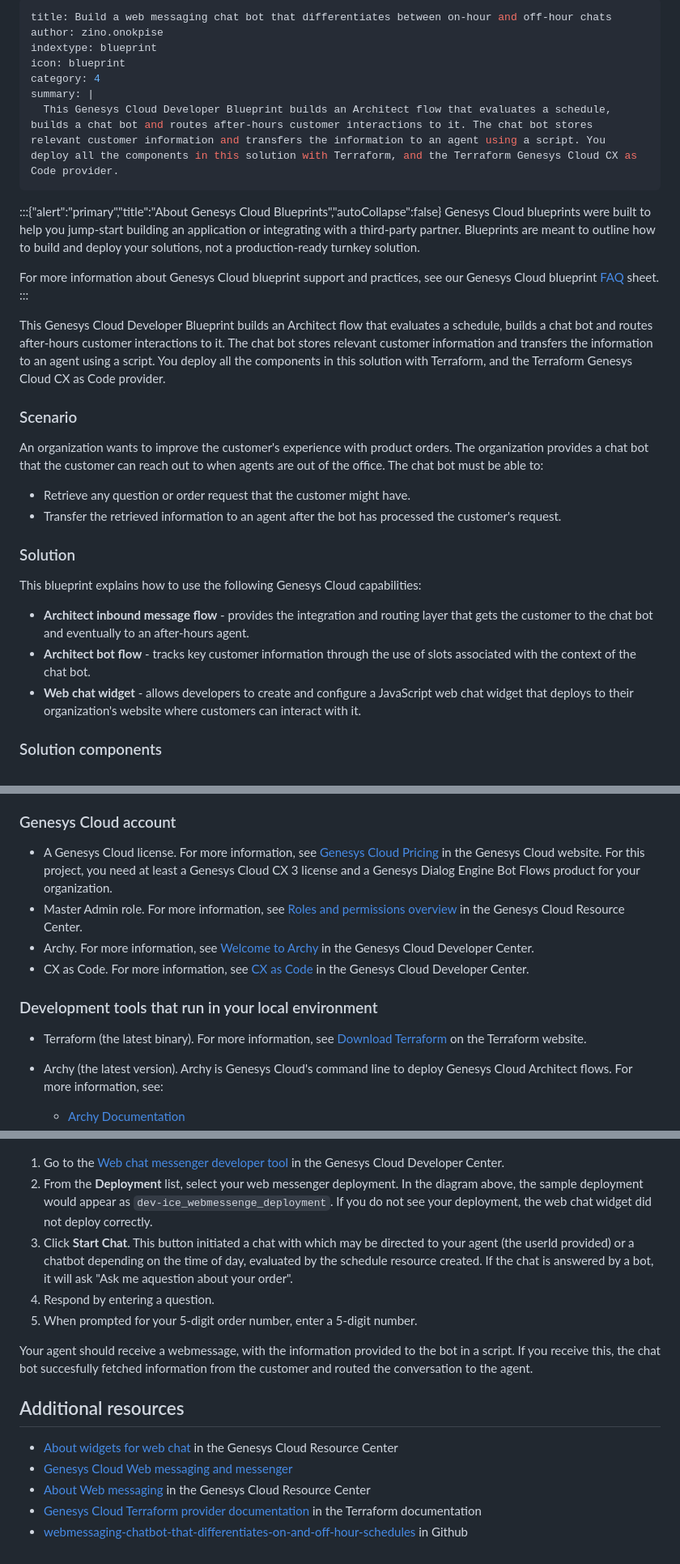
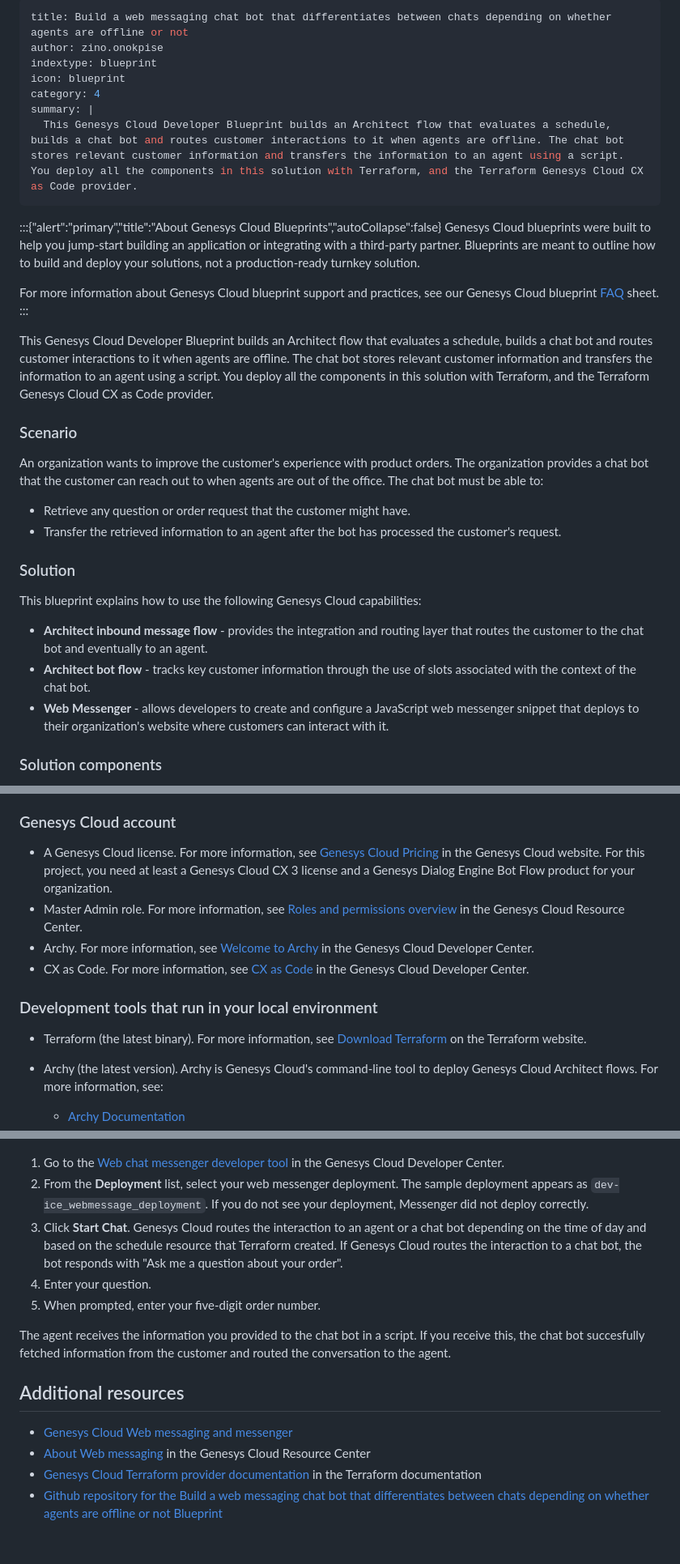
Before and after one commit to GenesysCloudBlueprints/webmessaging-chatbot-that-differentiates-on-and-off-hour-schedules, a Markdown page: blueprint/index.md, 3 parts joined by grey strips. Shown at 81% size. Drawn GitHub-style.

Commit message:
Additional review edits

```diff
--- a/blueprint/index.md
+++ b/blueprint/index.md
@@ -1,11 +1,11 @@
 ---
-title: Build a web messaging chat bot that differentiates between on-hour and off-hour chats
+title: Build a web messaging chat bot that differentiates between chats depending on whether agents are offline or not
 author: zino.onokpise
 indextype: blueprint
 icon: blueprint
 category: 4
 summary: |
-  This Genesys Cloud Developer Blueprint builds an Architect flow that evaluates a schedule, builds a chat bot and routes after-hours customer interactions to it. The chat bot stores relevant customer information and transfers the information to an agent using a script. You deploy all the components in this solution with Terraform, and the Terraform Genesys Cloud CX as Code provider.
+  This Genesys Cloud Developer Blueprint builds an Architect flow that evaluates a schedule, builds a chat bot and routes customer interactions to it when agents are offline. The chat bot stores relevant customer information and transfers the information to an agent using a script. You deploy all the components in this solution with Terraform, and the Terraform Genesys Cloud CX as Code provider.
 ---
 :::{"alert":"primary","title":"About Genesys Cloud Blueprints","autoCollapse":false}
 Genesys Cloud blueprints were built to help you jump-start building an application or integrating with a third-party partner.
@@ -15,7 +15,7 @@ For more information about Genesys Cloud blueprint support and practices,
 see our Genesys Cloud blueprint [FAQ](https://developer.genesys.cloud/blueprints/faq) sheet.
 :::
 
-This Genesys Cloud Developer Blueprint builds an Architect flow that evaluates a schedule, builds a chat bot and routes after-hours customer interactions to it. The chat bot stores relevant customer information and transfers the information to an agent using a script. You deploy all the components in this solution with Terraform, and the Terraform Genesys Cloud CX as Code provider.
+This Genesys Cloud Developer Blueprint builds an Architect flow that evaluates a schedule, builds a chat bot and routes customer interactions to it when agents are offline. The chat bot stores relevant customer information and transfers the information to an agent using a script. You deploy all the components in this solution with Terraform, and the Terraform Genesys Cloud CX as Code provider.
 
 ### Scenario
 
@@ -28,9 +28,9 @@ An organization wants to improve the customer's experience with product orders.
 
 This blueprint explains how to use the following Genesys Cloud capabilities:
 
-- **Architect inbound message flow** - provides the integration and routing layer that gets the customer to the chat bot and eventually to an after-hours agent.
+- **Architect inbound message flow** - provides the integration and routing layer that routes the customer to the chat bot and eventually to an agent.
 - **Architect bot flow** - tracks key customer information through the use of slots associated with the context of the chat bot.
-- **Web chat widget** - allows developers to create and configure a JavaScript web chat widget that deploys to their organization's website where customers can interact with it.
+- **Web Messenger** - allows developers to create and configure a JavaScript web messenger snippet that deploys to their organization's website where customers can interact with it.
 
 ### Solution components
 
@@ -50,7 +50,7 @@ This blueprint explains how to use the following Genesys Cloud capabilities:
 
 ### Genesys Cloud account
 
-- A Genesys Cloud license. For more information, see [Genesys Cloud Pricing](https://www.genesys.com/pricing 'Opens the Genesys Cloud pricing page') in the Genesys Cloud website. For this project, you need at least a Genesys Cloud CX 3 license and a Genesys Dialog Engine Bot Flows product for your organization.
+- A Genesys Cloud license. For more information, see [Genesys Cloud Pricing](https://www.genesys.com/pricing 'Opens the Genesys Cloud pricing page') in the Genesys Cloud website. For this project, you need at least a Genesys Cloud CX 3 license and a Genesys Dialog Engine Bot Flow product for your organization.
 - Master Admin role. For more information, see [Roles and permissions overview](https://help.mypurecloud.com/?p=24360 'Opens the Roles and permissions overview article') in the Genesys Cloud Resource Center.
 - Archy. For more information, see [Welcome to Archy](https://developer.genesys.cloud/devapps/archy/ 'Goes to the Welcome to Archy page') in the Genesys Cloud Developer Center.
 - CX as Code. For more information, see [CX as Code](https://developer.genesys.cloud/devapps/cx-as-code/ 'Goes to the CX as Code page') in the Genesys Cloud Developer Center.
@@ -58,6 +58,6 @@ This blueprint explains how to use the following Genesys Cloud capabilities:
 ### Development tools that run in your local environment
 
 - Terraform (the latest binary). For more information, see [Download Terraform](https://www.terraform.io/downloads.html 'Goes to the Download Terraform page') on the Terraform website.
-- Archy (the latest version). Archy is Genesys Cloud's command line to deploy Genesys Cloud Architect flows. For more information, see:
+- Archy (the latest version). Archy is Genesys Cloud's command-line tool to deploy Genesys Cloud Architect flows. For more information, see:
 
   - [Archy Documentation](https://developer.genesys.cloud/devapps/archy/ 'Goes to the Welcome to Archy page')
@@ -116,17 +116,16 @@ After the chat bot is deployed to your environment, use the Genesys Cloud Web ch
 ![Test your deployed web messenger](images/testWebMessenger.png 'Test your deployed web messenger')
 
 1. Go to the [Web chat messenger developer tool](https://developer.genesys.cloud/devapps/web-chat-messenger) in the Genesys Cloud Developer Center.
-2. From the **Deployment** list, select your web messenger deployment. In the diagram above, the sample deployment would appear as `dev-ice_webmessenge_deployment`. If you do not see your deployment, the web chat widget did not deploy correctly.
-3. Click **Start Chat**. This button initiated a chat with which may be directed to your agent (the userId provided) or a chatbot depending on the time of day, evaluated by the schedule resource created. If the chat is answered by a bot, it will ask "Ask me aquestion about your order".
-4. Respond by entering a question.
-5. When prompted for your 5-digit order number, enter a 5-digit number.
+2. From the **Deployment** list, select your web messenger deployment. The sample deployment appears as `dev-ice_webmessage_deployment`. If you do not see your deployment, Messenger did not deploy correctly.
+3. Click **Start Chat**. Genesys Cloud routes the interaction to an agent or a chat bot depending on the time of day and based on the schedule resource that Terraform created. If Genesys Cloud routes the interaction to a chat bot, the bot responds with "Ask me a question about your order".
+4. Enter your question.
+5. When prompted, enter your five-digit order number.
 
-Your agent should receive a webmessage, with the information provided to the bot in a script. If you receive this, the chat bot succesfully fetched information from the customer and routed the conversation to the agent.
+The agent receives the information you provided to the chat bot in a script. If you receive this, the chat bot succesfully fetched information from the customer and routed the conversation to the agent.
 
 ## Additional resources
 
-- [About widgets for web chat](https://help.mypurecloud.com/articles/about-widgets-for-web-chat/ "Opens the About widgets for web chat article") in the Genesys Cloud Resource Center
 - [Genesys Cloud Web messaging and messenger](https://developer.genesys.cloud/commdigital/digital/webmessaging/ "Opens the Web messaging and Messenger page")
 - [About Web messaging](https://help.mypurecloud.com/articles/about-web-messaging/ "Opens the About Web messaging article") in the Genesys Cloud Resource Center
 - [Genesys Cloud Terraform provider documentation](https://registry.terraform.io/providers/MyPureCloud/genesyscloud/latest/docs 'Goes to the Genesys Cloud provider page') in the Terraform documentation
-- [webmessaging-chatbot-that-differentiates-on-and-off-hour-schedules](https://github.com/GenesysCloudBlueprints/webmessaging-chatbot-that-differentiates-on-and-off-hour-schedules) in Github
+- [Github repository for the Build a web messaging chat bot that differentiates between chats depending on whether agents are offline or not Blueprint](https://github.com/GenesysCloudBlueprints/webmessaging-chatbot-that-differentiates-on-and-off-hour-schedules/ "Opens the Github repository for the Build a web messaging chat bot that differentiates between chats depending on whether agents are offline or not Blueprint")
```
Also changed, not shown: other parts of blueprint/index.md (+3 -3 lines), README.md (added, +5 -0 lines).
